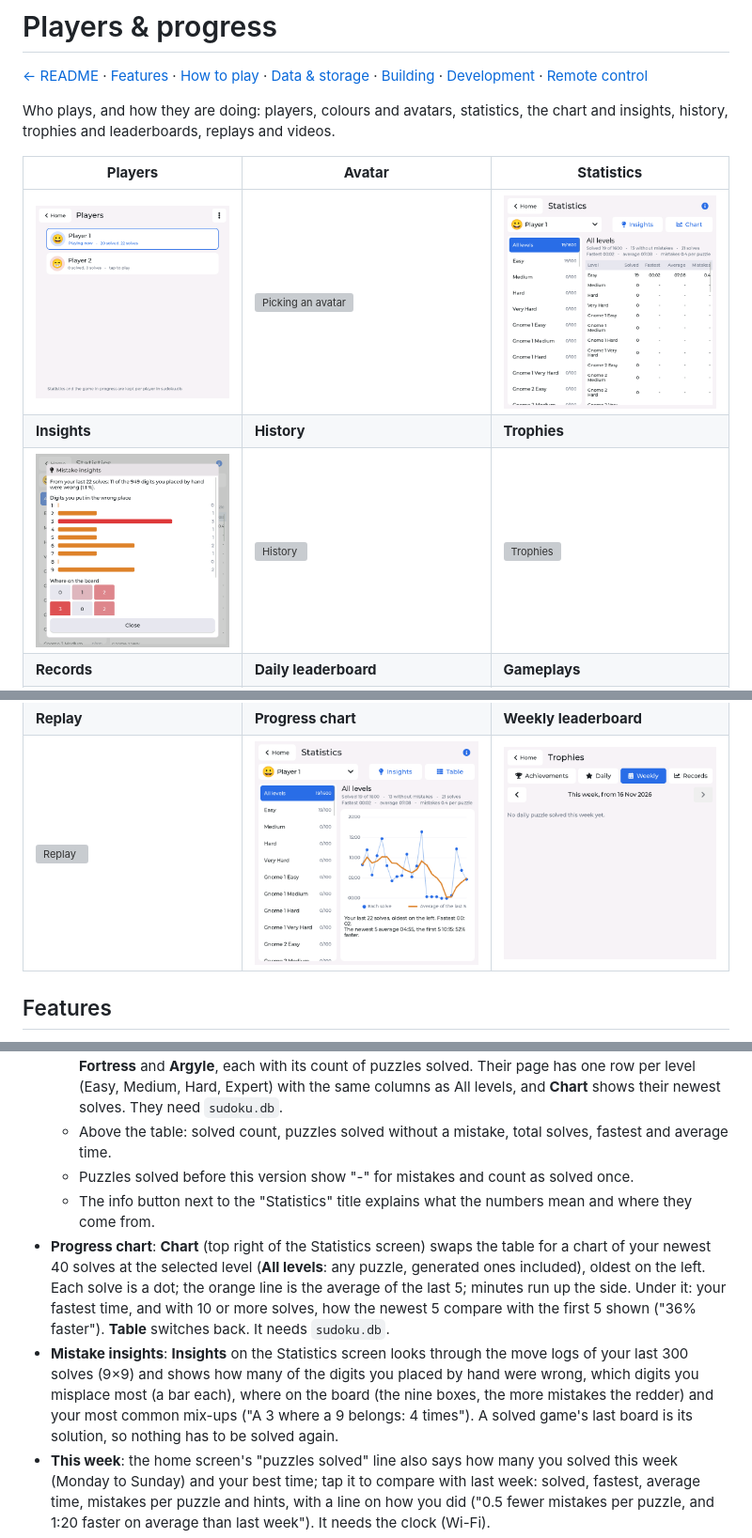
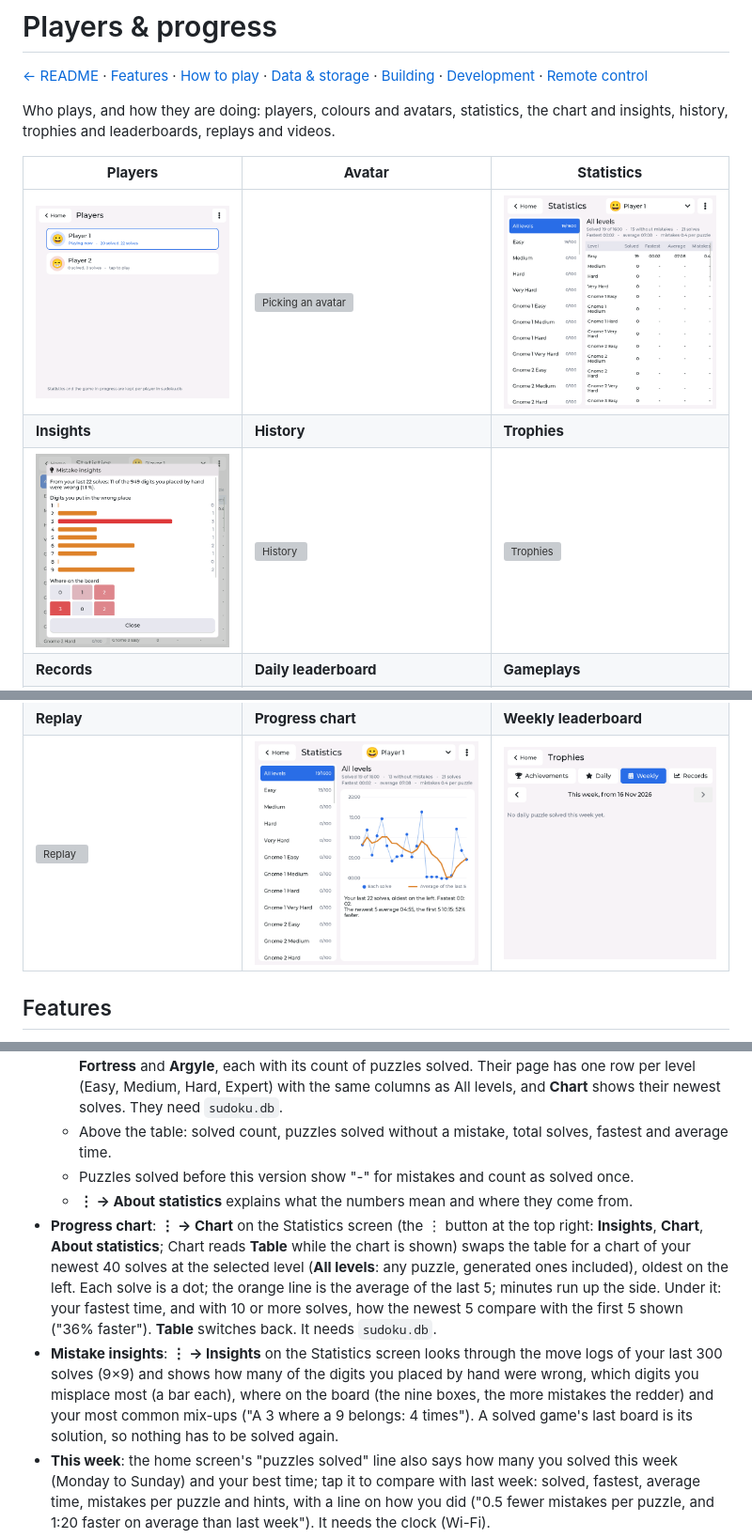
Before and after one commit to edipermadi/esp32p4_sudoku, a Markdown page: docs/features-progress.md, 3 parts joined by grey strips. Shown at 94% size. Rendered like a GitHub page; pictures changed too: docs/screenshots/insights.png, docs/screenshots/statistics-chart.png, docs/screenshots/statistics.png; grey boxes are pictures that could not be loaded.

Commit message:
refactor statistics page

```diff
--- a/docs/features-progress.md
+++ b/docs/features-progress.md
@@ -26,9 +27,9 @@ Who plays, and how they are doing: players, colours and avatars, statistics, the
   - Below the 16 collections (the column scrolls), forty-three more rows cover the puzzles made on the board: **New puzzles** (Classic from New puzzle), **Daily puzzle**, **X-Sudoku**, **Hyper**, **Jigsaw**, **Killer**, **Anti-Knight**, **Even-Odd**, **Consecutive**, **Thermo**, **Sandwich**, **Mini 6x6**, **Kids 4x4**, **Anti-King**, **Non-Consecutive**, **Disjoint Groups**, **Asterisk**, **Kropki**, **XV**, **Greater-Than**, **Quadruple**, **Arrow**, **Renban**, **German Whispers**, **Skyscraper**, **Little Killer**, **Palindrome**, **Region Sum Lines**, **X-Sums**, **Zipper Lines**, **Frame**, **Between Lines**, **Entropic Lines**, **Modular Lines**, **Center Dot**, **Outside Sudoku**, **Rossini**, **Diagonal Non-Consecutive**, **Dutch Whispers**, **Parity Lines**, **Slow Thermo**, **Fortress** and **Argyle**, each with its count of puzzles solved. Their page has one row per level (Easy, Medium, Hard, Expert) with the same columns as All levels, and **Chart** shows their newest solves. They need `sudoku.db`.
   - Above the table: solved count, puzzles solved without a mistake, total solves, fastest and average time.
   - Puzzles solved before this version show "-" for mistakes and count as solved once.
-  - The info button next to the "Statistics" title explains what the numbers mean and where they come from.
-- **Progress chart**: **Chart** (top right of the Statistics screen) swaps the table for a chart of your newest 40 solves at the selected level (**All levels**: any puzzle, generated ones included), oldest on the left. Each solve is a dot; the orange line is the average of the last 5; minutes run up the side. Under it: your fastest time, and with 10 or more solves, how the newest 5 compare with the first 5 shown ("36% faster"). **Table** switches back. It needs `sudoku.db`.
-- **Mistake insights**: **Insights** on the Statistics screen looks through the move logs of your last 300 solves (9×9) and shows how many of the digits you placed by hand were wrong, which digits you misplace most (a bar each), where on the board (the nine boxes, the more mistakes the redder) and your most common mix-ups ("A 3 where a 9 belongs: 4 times"). A solved game's last board is its solution, so nothing has to be solved again.
+  - **⋮ → About statistics** explains what the numbers mean and where they come from.
+- **Progress chart**: **⋮ → Chart** on the Statistics screen (the ⋮ button at the top right: **Insights**, **Chart**, **About statistics**; Chart reads **Table** while the chart is shown) swaps the table for a chart of your newest 40 solves at the selected level (**All levels**: any puzzle, generated ones included), oldest on the left. Each solve is a dot; the orange line is the average of the last 5; minutes run up the side. Under it: your fastest time, and with 10 or more solves, how the newest 5 compare with the first 5 shown ("36% faster"). **Table** switches back. It needs `sudoku.db`.
+- **Mistake insights**: **⋮ → Insights** on the Statistics screen looks through the move logs of your last 300 solves (9×9) and shows how many of the digits you placed by hand were wrong, which digits you misplace most (a bar each), where on the board (the nine boxes, the more mistakes the redder) and your most common mix-ups ("A 3 where a 9 belongs: 4 times"). A solved game's last board is its solution, so nothing has to be solved again.
 - **This week**: the home screen's "puzzles solved" line also says how many you solved this week (Monday to Sunday) and your best time; tap it to compare with last week: solved, fastest, average time, mistakes per puzzle and hints, with a line on how you did ("0.5 fewer mistakes per puzzle, and 1:20 faster on average than last week"). It needs the clock (Wi-Fi).
 - **History**: **History** on the home screen shows a calendar (‹ › change the month). Days on which anyone finished a puzzle or started one that is still in progress are highlighted. A small orange badge on each highlighted day shows how many games that was (puzzles solved plus games in progress started that day). Tap a day for who played what: player, level and puzzle number, time taken, mistakes, hints, and when it was started and solved (or "in progress"). Dates are local, in the time zone from Settings, and come from `sudoku.db`; solves from before the clock was set (Wi-Fi/NTP) have no date and don't appear.
 - **Trophies**: **Trophies** on the home screen (the line under it counts your achievements) has four tabs. **Daily** and **Weekly** need today's date: like Home's **Daily puzzle** button, they are greyed out until Wi-Fi is connected and the clock is set, and the page opens on **Achievements** meanwhile.
```
Also changed, not shown: other parts of docs/features-progress.md (+1 -0 lines), docs/how-to-play.md (+2 -2 lines), 3 other files.
